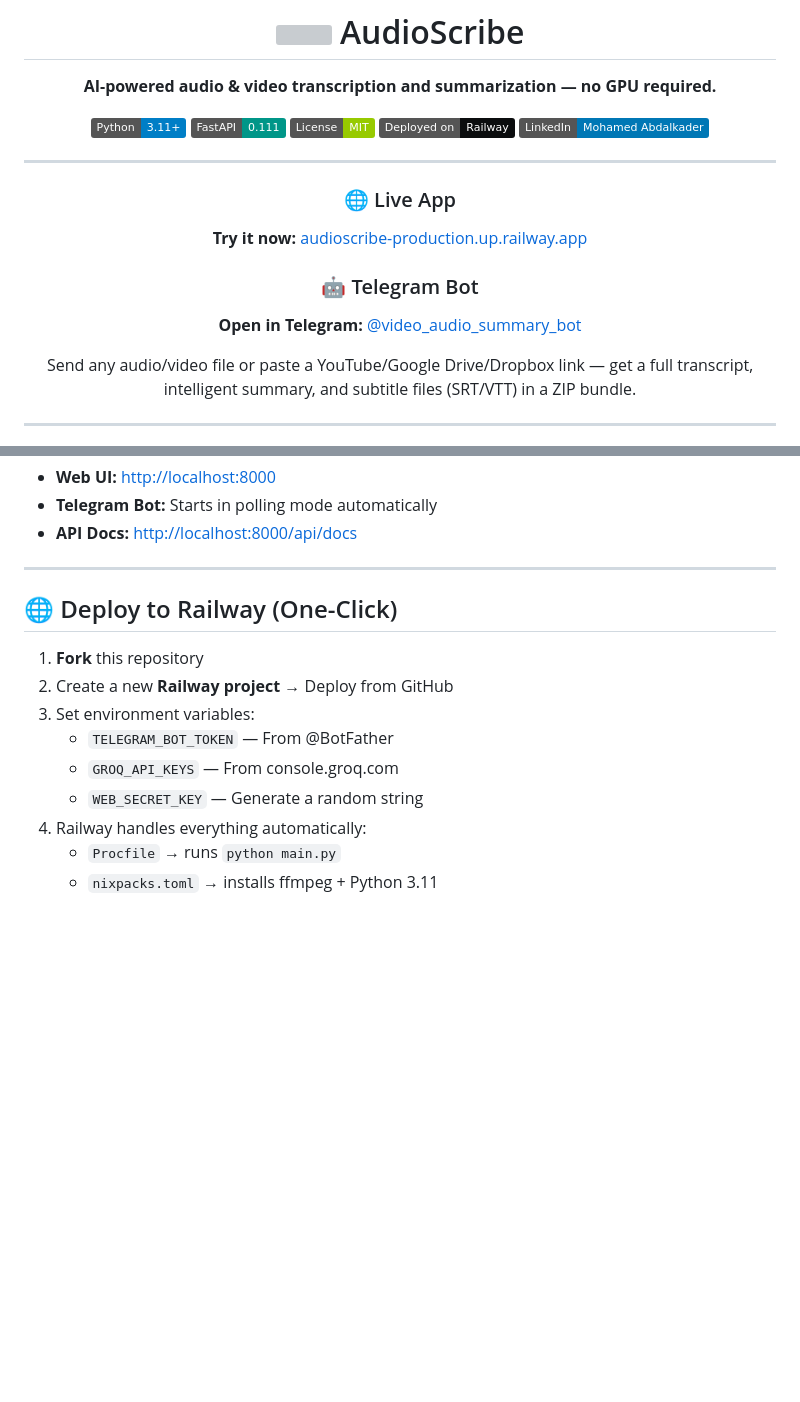
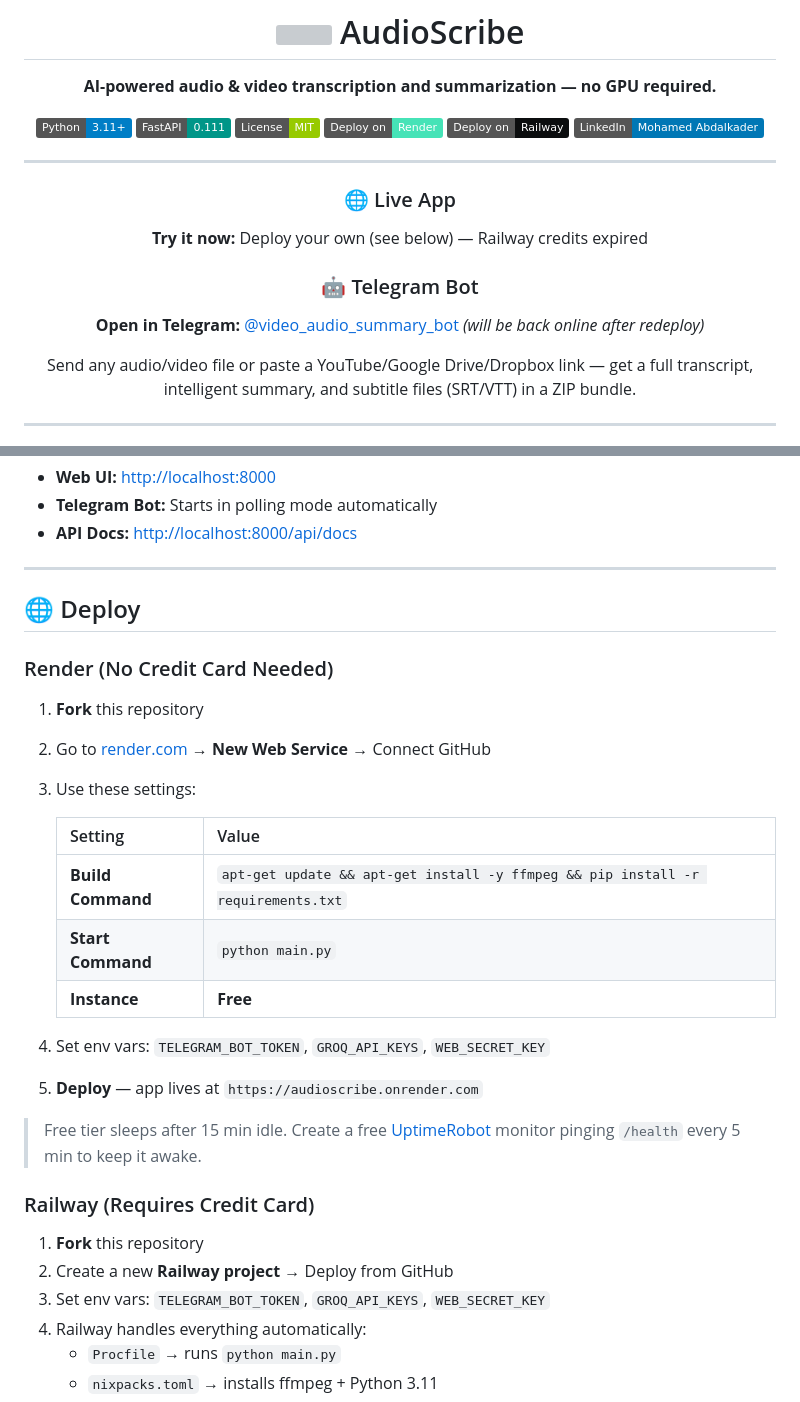
Before and after one commit to Mo-Abdalkader/AudioScribe, a Markdown page: README.md, 2 parts joined by grey strips. Drawn GitHub-style; badges without logos; blank space fills up the shorter version; grey boxes are pictures that could not be loaded.

Commit message:
Add Render deployment guide, update README deploy options

```diff
--- a/README.md
+++ b/README.md
@@ -7,18 +7,19 @@
 [![Python](https://img.shields.io/badge/Python-3.11+-blue?style=flat&logo=python)](https://python.org)
 [![FastAPI](https://img.shields.io/badge/FastAPI-0.111-009688?style=flat&logo=fastapi)](https://fastapi.tiangolo.com)
 [![License](https://img.shields.io/badge/License-MIT-green?style=flat)](LICENSE)
-[![Railway](https://img.shields.io/badge/Deployed%20on-Railway-0B0D0E?style=flat&logo=railway)](https://railway.app)
+[![Render](https://img.shields.io/badge/Deploy%20on-Render-46E3B7?style=flat&logo=render)](https://render.com)
+[![Railway](https://img.shields.io/badge/Deploy%20on-Railway-0B0D0E?style=flat&logo=railway)](https://railway.app)
 [![LinkedIn](https://img.shields.io/badge/LinkedIn-Mohamed_Abdalkader-0077B5?style=flat&logo=linkedin)](https://www.linkedin.com/in/mo-abdalkader/)
 
 ---
 
 ### 🌐 Live App
 
-**Try it now:** [audioscribe-production.up.railway.app](https://audioscribe-production.up.railway.app)
+**Try it now:** Deploy your own (see below) — Railway credits expired
 
 ### 🤖 Telegram Bot
 
-**Open in Telegram:** [@video_audio_summary_bot](https://t.me/video_audio_summary_bot)
+**Open in Telegram:** [@video_audio_summary_bot](https://t.me/video_audio_summary_bot) *(will be back online after redeploy)*
 
 Send any audio/video file or paste a YouTube/Google Drive/Dropbox link — get a full transcript, intelligent summary, and subtitle files (SRT/VTT) in a ZIP bundle.
 
@@ -137,14 +138,30 @@ python main.py
 
 ---
 
-## 🌐 Deploy to Railway (One-Click)
+## 🌐 Deploy
+
+### Render (No Credit Card Needed)
+
+1. **Fork** this repository
+2. Go to [render.com](https://render.com) → **New Web Service** → Connect GitHub
+3. Use these settings:
+
+   | Setting | Value |
+   |---|---|
+   | **Build Command** | `apt-get update && apt-get install -y ffmpeg && pip install -r requirements.txt` |
+   | **Start Command** | `python main.py` |
+   | **Instance** | **Free** |
+
+4. Set env vars: `TELEGRAM_BOT_TOKEN`, `GROQ_API_KEYS`, `WEB_SECRET_KEY`
+5. **Deploy** — app lives at `https://audioscribe.onrender.com`
+
+> Free tier sleeps after 15 min idle. Create a free [UptimeRobot](https://uptimerobot.com) monitor pinging `/health` every 5 min to keep it awake.
+
+### Railway (Requires Credit Card)
 
 1. **Fork** this repository
 2. Create a new **Railway project** → Deploy from GitHub
-3. Set environment variables:
-   - `TELEGRAM_BOT_TOKEN` — From @BotFather
-   - `GROQ_API_KEYS` — From console.groq.com
-   - `WEB_SECRET_KEY` — Generate a random string
+3. Set env vars: `TELEGRAM_BOT_TOKEN`, `GROQ_API_KEYS`, `WEB_SECRET_KEY`
 4. Railway handles everything automatically:
    - `Procfile` → runs `python main.py`
    - `nixpacks.toml` → installs ffmpeg + Python 3.11
```
Also changed, not shown: RENDER_DEPLOY.md (added, +75 -0 lines).
